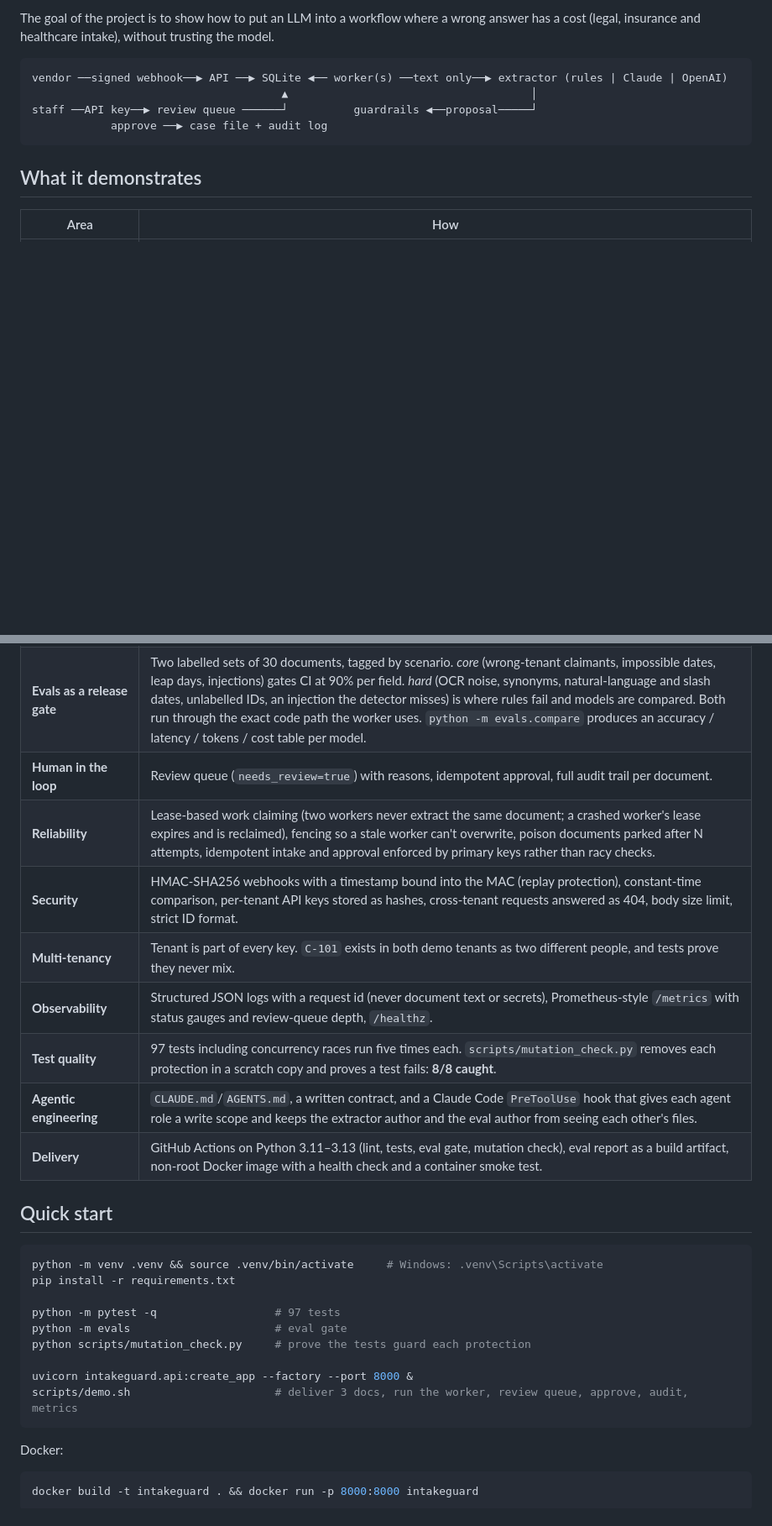
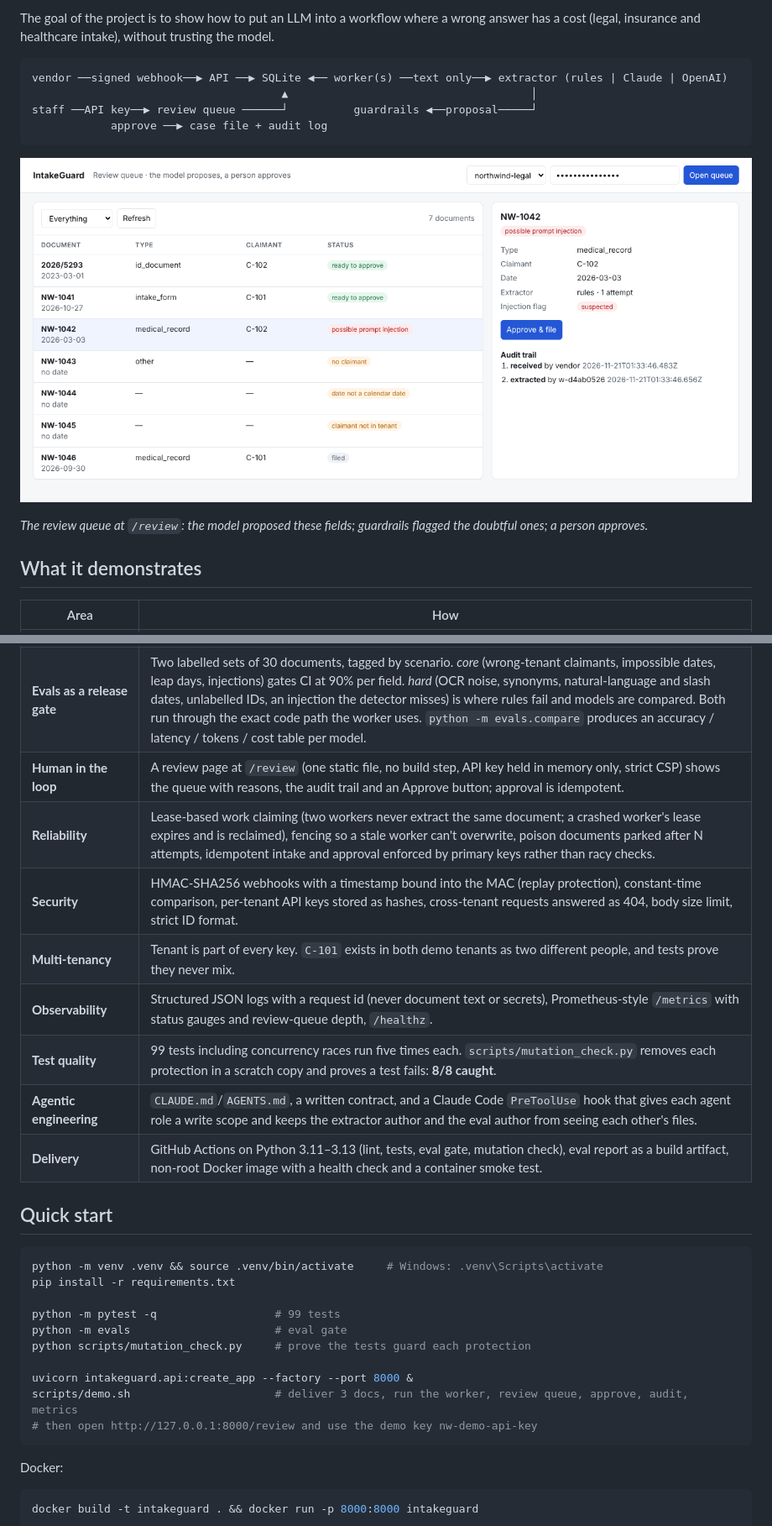
Before and after one commit to charanreddy9866/intakeguard, a Markdown page: README.md, 2 parts joined by grey strips. Shown at 84% size. Rendered like a GitHub page; pictures changed too: docs/review-queue.png (added); blank space fills up the shorter version.

Commit message:
review: human-in-the-loop review page at /review, README screenshot
Co-Authored-By: Claude Opus 5.5 <noreply@anthropic.com>

````diff
--- a/README.md
+++ b/README.md
@@ -18,6 +18,10 @@ staff ──API key──▶ review queue ──────┘          guardra
             approve ──▶ case file + audit log
 ```
 
+![Review queue: each document shows why it needs a person (prompt injection, no claimant, impossible date, claimant from another tenant)](docs/review-queue.png)
+
+*The review queue at `/review`: the model proposed these fields; guardrails flagged the doubtful ones; a person approves.*
+
 ## What it demonstrates
 
 | Area | How |
@@ -26,12 +30,12 @@ staff ──API key──▶ review queue ──────┘          guardra
 | **Guardrails** | The model only proposes. `guardrails.py` validates types, enum values, real calendar dates, and that the claimant belongs to *this* tenant (catches hallucinated IDs). Invalid answers are nulled and sent to review with machine-readable reasons. |
 | **Prompt-injection defence in depth** | The extractor sees document text only, never tenant data or secrets. Text is fenced in `<document>` tags with a closing-tag escape neutralised; the system prompt says the content is data. A detector flags injection-like text for mandatory human review. Nothing is filed without approval. |
 | **Evals as a release gate** | Two labelled sets of 30 documents, tagged by scenario. *core* (wrong-tenant claimants, impossible dates, leap days, injections) gates CI at 90% per field. *hard* (OCR noise, synonyms, natural-language and slash dates, unlabelled IDs, an injection the detector misses) is where rules fail and models are compared. Both run through the exact code path the worker uses. `python -m evals.compare` produces an accuracy / latency / tokens / cost table per model. |
-| **Human in the loop** | Review queue (`needs_review=true`) with reasons, idempotent approval, full audit trail per document. |
+| **Human in the loop** | A review page at `/review` (one static file, no build step, API key held in memory only, strict CSP) shows the queue with reasons, the audit trail and an Approve button; approval is idempotent. |
 | **Reliability** | Lease-based work claiming (two workers never extract the same document; a crashed worker's lease expires and is reclaimed), fencing so a stale worker can't overwrite, poison documents parked after N attempts, idempotent intake and approval enforced by primary keys rather than racy checks. |
 | **Security** | HMAC-SHA256 webhooks with a timestamp bound into the MAC (replay protection), constant-time comparison, per-tenant API keys stored as hashes, cross-tenant requests answered as 404, body size limit, strict ID format. |
 | **Multi-tenancy** | Tenant is part of every key. `C-101` exists in both demo tenants as two different people, and tests prove they never mix. |
 | **Observability** | Structured JSON logs with a request id (never document text or secrets), Prometheus-style `/metrics` with status gauges and review-queue depth, `/healthz`. |
-| **Test quality** | 97 tests including concurrency races run five times each. `scripts/mutation_check.py` removes each protection in a scratch copy and proves a test fails: **8/8 caught**. |
+| **Test quality** | 99 tests including concurrency races run five times each. `scripts/mutation_check.py` removes each protection in a scratch copy and proves a test fails: **8/8 caught**. |
 | **Agentic engineering** | `CLAUDE.md`/`AGENTS.md`, a written contract, and a Claude Code `PreToolUse` hook that gives each agent role a write scope and keeps the extractor author and the eval author from seeing each other's files. |
 | **Delivery** | GitHub Actions on Python 3.11–3.13 (lint, tests, eval gate, mutation check), eval report as a build artifact, non-root Docker image with a health check and a container smoke test. |
 
@@ -41,12 +45,13 @@ staff ──API key──▶ review queue ──────┘          guardra
 python -m venv .venv && source .venv/bin/activate     # Windows: .venv\Scripts\activate
 pip install -r requirements.txt
 
-python -m pytest -q                  # 97 tests
+python -m pytest -q                  # 99 tests
 python -m evals                      # eval gate
 python scripts/mutation_check.py     # prove the tests guard each protection
 
 uvicorn intakeguard.api:create_app --factory --port 8000 &
 scripts/demo.sh                      # deliver 3 docs, run the worker, review queue, approve, audit, metrics
+# then open http://127.0.0.1:8000/review and use the demo key nw-demo-api-key
 ```
 
 Docker:
````
Also changed, not shown: other parts of README.md (+3 -2 lines), 4 other files.
